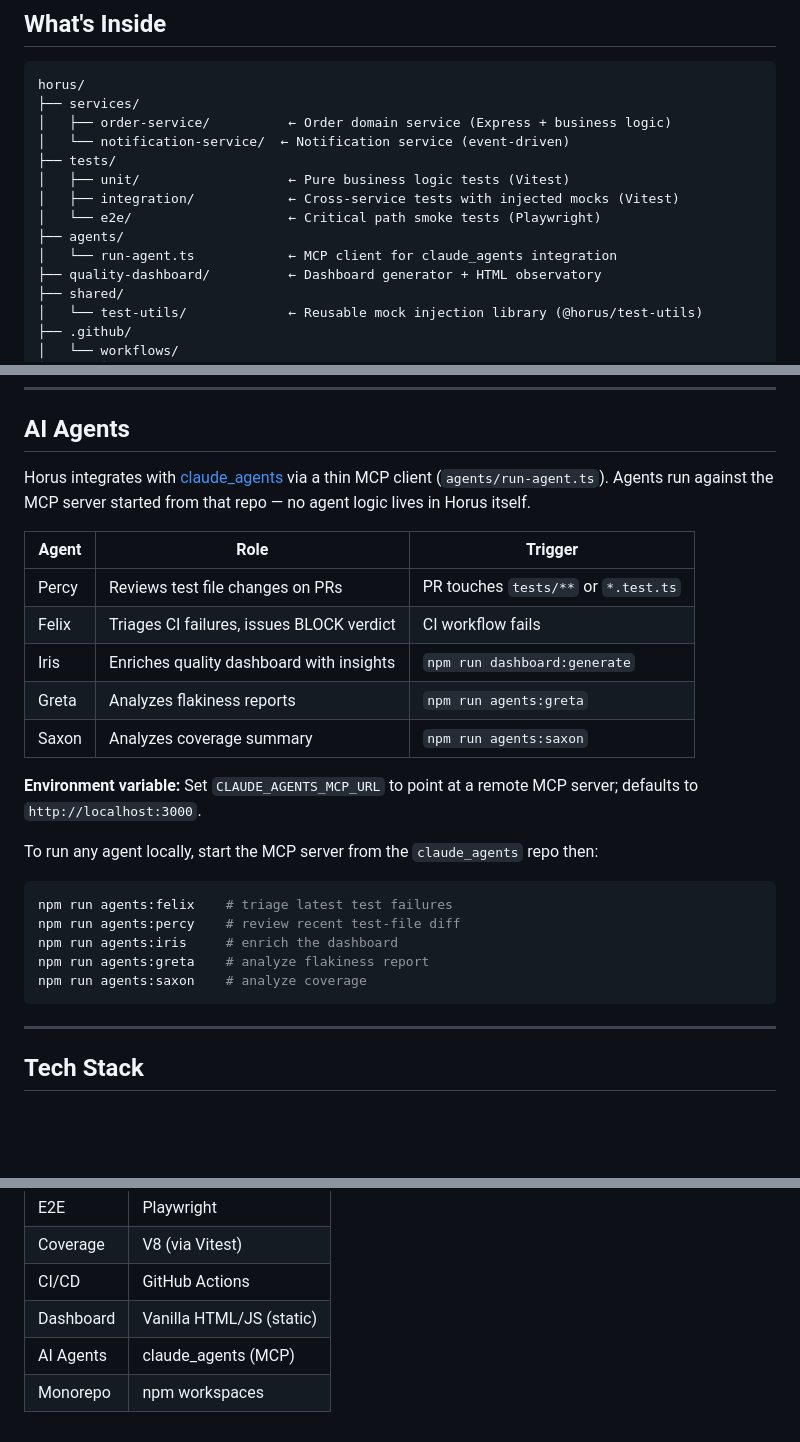
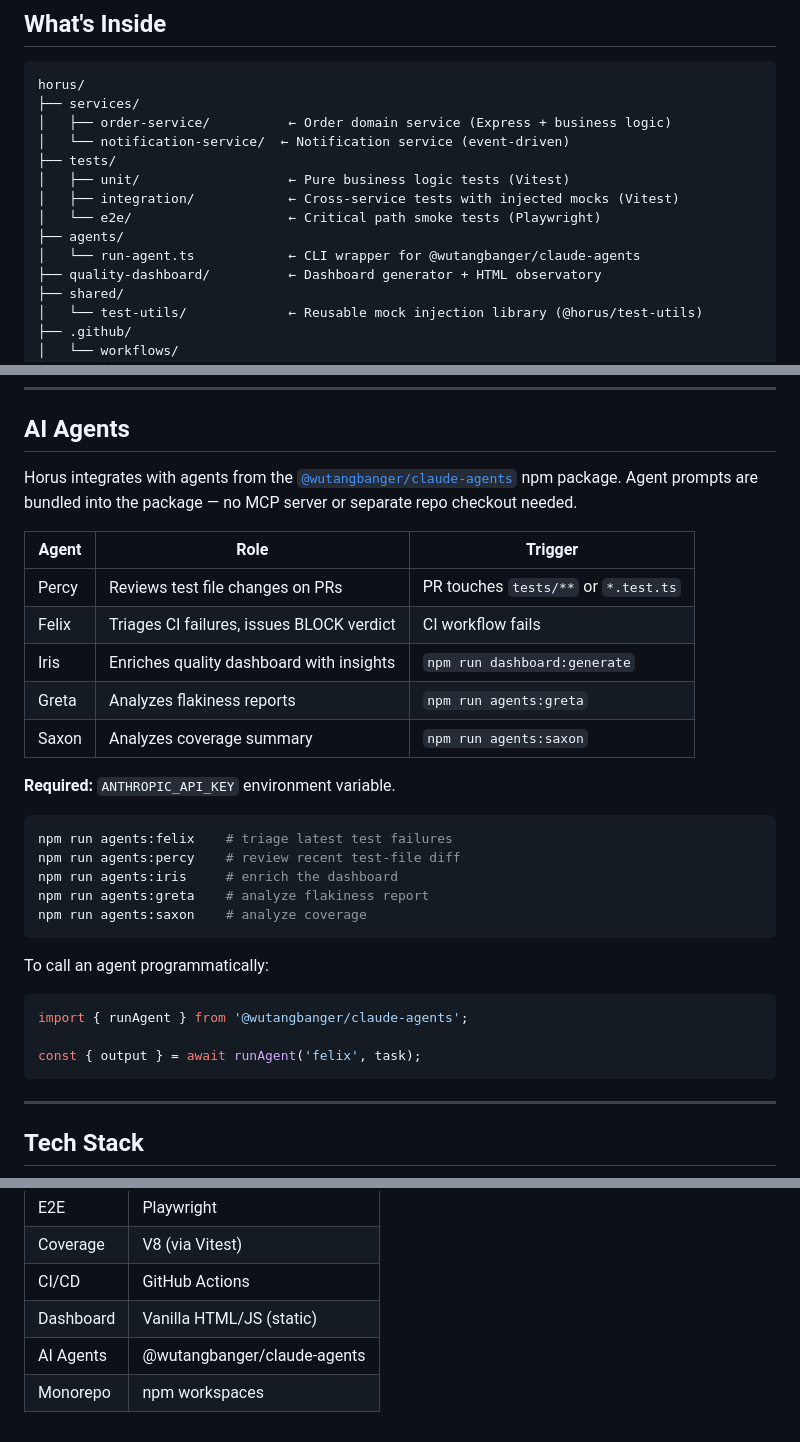
Before and after one commit to DHenry7471/horus, a Markdown page: README.md, 3 parts joined by grey strips. Rendered like a GitHub page; blank space fills up the shorter version.

````diff
--- a/README.md
+++ b/README.md
@@ -21,7 +21,7 @@ horus/
 │   ├── integration/            ← Cross-service tests with injected mocks (Vitest)
 │   └── e2e/                    ← Critical path smoke tests (Playwright)
 ├── agents/
-│   └── run-agent.ts            ← MCP client for claude_agents integration
+│   └── run-agent.ts            ← CLI wrapper for @wutangbanger/claude-agents
 ├── quality-dashboard/          ← Dashboard generator + HTML observatory
 ├── shared/
 │   └── test-utils/             ← Reusable mock injection library (@horus/test-utils)
@@ -160,7 +160,7 @@ The shared mock injection library is the infrastructure investment that makes cl
 
 ## AI Agents
 
-Horus integrates with [claude_agents](https://github.com/DHenry7471/claude_agents) via a thin MCP client (`agents/run-agent.ts`). Agents run against the MCP server started from that repo — no agent logic lives in Horus itself.
+Horus integrates with agents from the [`@wutangbanger/claude-agents`](https://www.npmjs.com/package/@wutangbanger/claude-agents) npm package. Agent prompts are bundled into the package — no MCP server or separate repo checkout needed.
 
 | Agent   | Role                                      | Trigger                              |
 |---------|-------------------------------------------|--------------------------------------|
@@ -170,9 +170,7 @@ Horus integrates with [claude_agents](https://github.com/DHenry7471/claude_agent
 | Greta   | Analyzes flakiness reports                | `npm run agents:greta`               |
 | Saxon   | Analyzes coverage summary                 | `npm run agents:saxon`               |
 
-**Environment variable:** Set `CLAUDE_AGENTS_MCP_URL` to point at a remote MCP server; defaults to `http://localhost:3000`.
-
-To run any agent locally, start the MCP server from the `claude_agents` repo then:
+**Required:** `ANTHROPIC_API_KEY` environment variable.
 
 ```bash
 npm run agents:felix    # triage latest test failures
@@ -180,6 +178,14 @@ npm run agents:percy    # review recent test-file diff
 npm run agents:iris     # enrich the dashboard
 npm run agents:greta    # analyze flakiness report
 npm run agents:saxon    # analyze coverage
+```
+
+To call an agent programmatically:
+
+```typescript
+import { runAgent } from '@wutangbanger/claude-agents';
+
+const { output } = await runAgent('felix', task);
 ```
 
 ---
@@ -194,5 +200,5 @@ npm run agents:saxon    # analyze coverage
 | Coverage    | V8 (via Vitest)                 |
 | CI/CD       | GitHub Actions                  |
 | Dashboard   | Vanilla HTML/JS (static)        |
-| AI Agents   | claude_agents (MCP)             |
+| AI Agents   | @wutangbanger/claude-agents     |
 | Monorepo    | npm workspaces                  |
````
